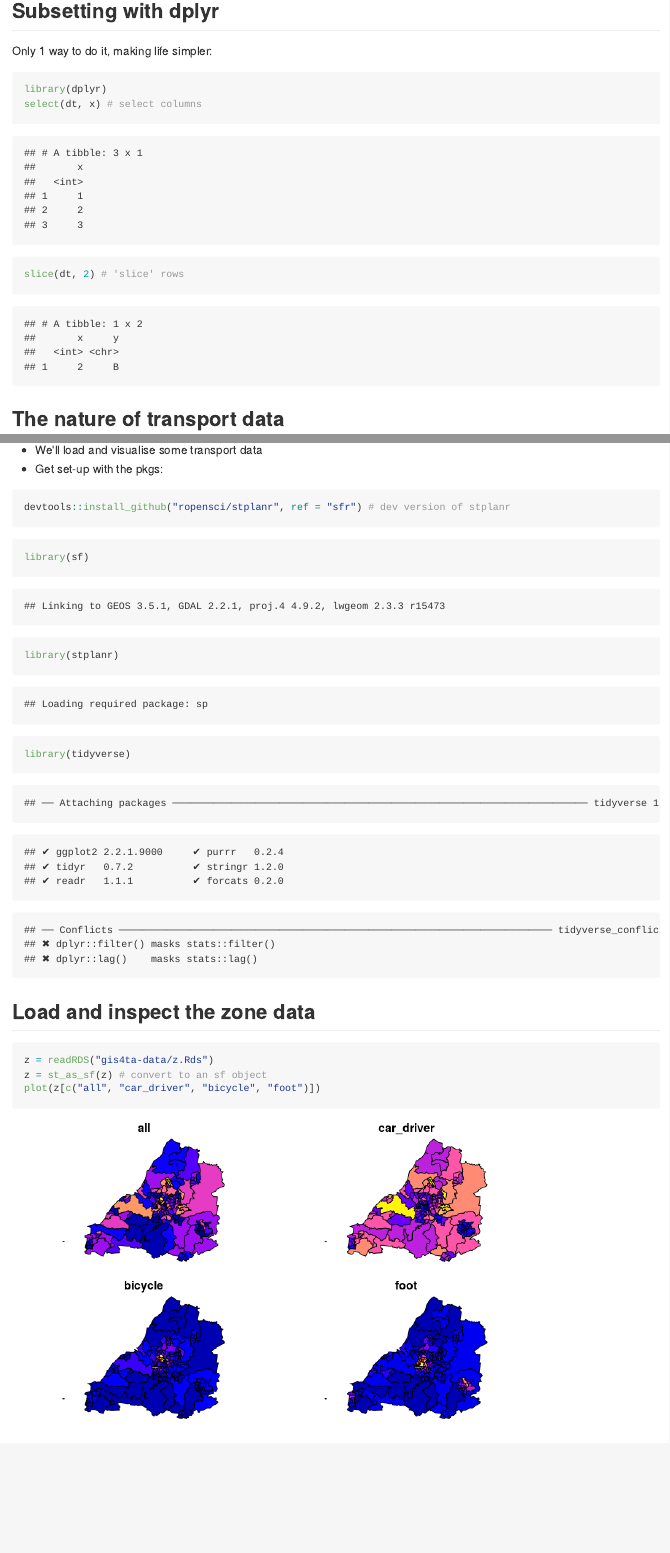
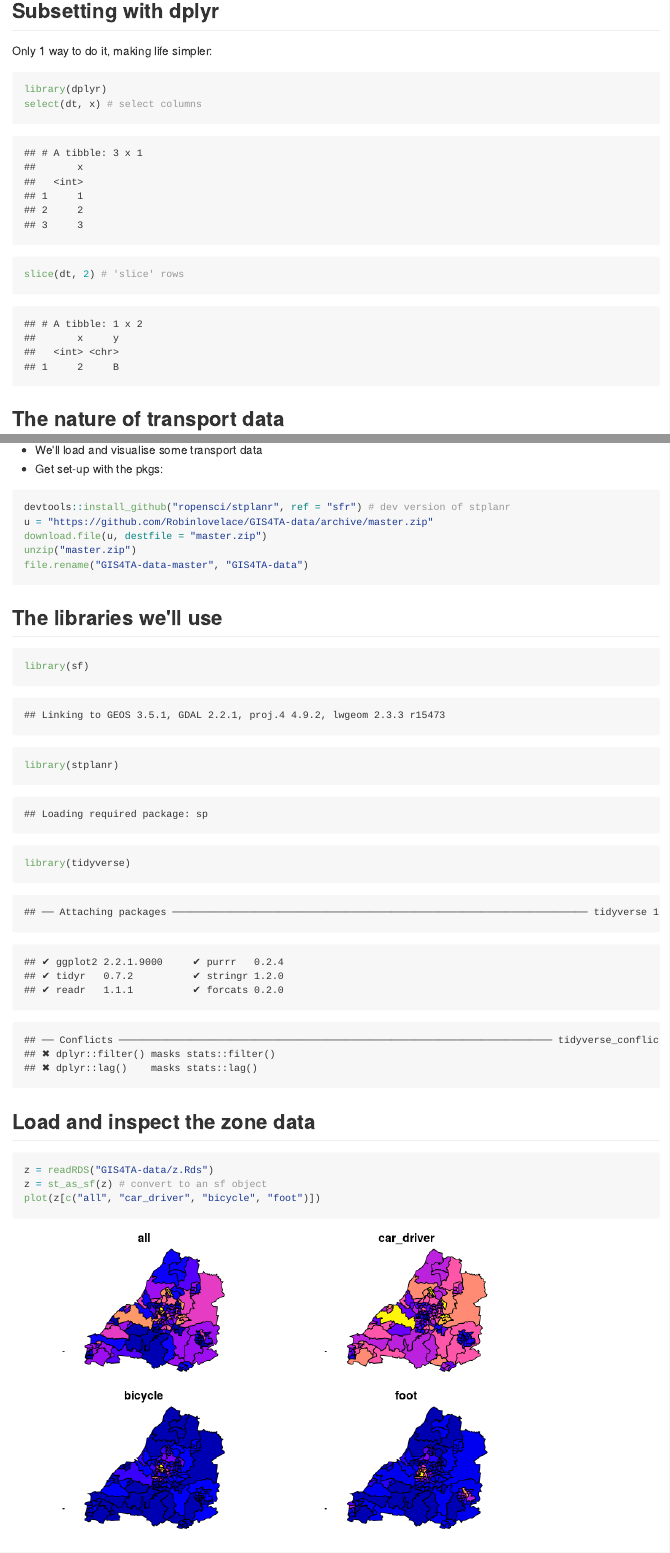
Before and after one commit to Robinlovelace/GIS4TA, an R Markdown document (slides/r-transport-applications.Rmd): the page in a window 1100 px wide, from 4090 px down, and a second part further down, joined at a grey line. The pictures show the output file slides/r-transport-applications.md that the author committed with the source, drawn offline in the style of GitHub; long lines of code are wrapped.

Commit message:
Update slides

````diff
--- a/slides/r-transport-applications.Rmd
+++ b/slides/r-transport-applications.Rmd
@@ -159,8 +158,13 @@ Their features are segments which can be assigned values representing 'flow', th
 
 ```{r, eval=FALSE}
 devtools::install_github("ropensci/stplanr", ref = "sfr") # dev version of stplanr
+u = "https://github.com/Robinlovelace/GIS4TA-data/archive/master.zip"
+download.file(u, destfile = "master.zip")
+unzip("master.zip")
+file.rename("GIS4TA-data-master", "GIS4TA-data")
 ```
 
+## The libraries we'll use
 
 ```{r}
 library(sf)
@@ -171,7 +175,7 @@ library(tidyverse)
 ## Load and inspect the zone data
 
 ```{r}
-z = readRDS("gis4ta-data/z.Rds")
+z = readRDS("GIS4TA-data/z.Rds")
 z = st_as_sf(z) # convert to an sf object
 plot(z[c("all", "car_driver", "bicycle", "foot")])
 ```
````
Also changed, not shown: slides/r-transport-applications.md, slides/r-transport-applications.Rmd (5 more changed lines), 1 other file.
